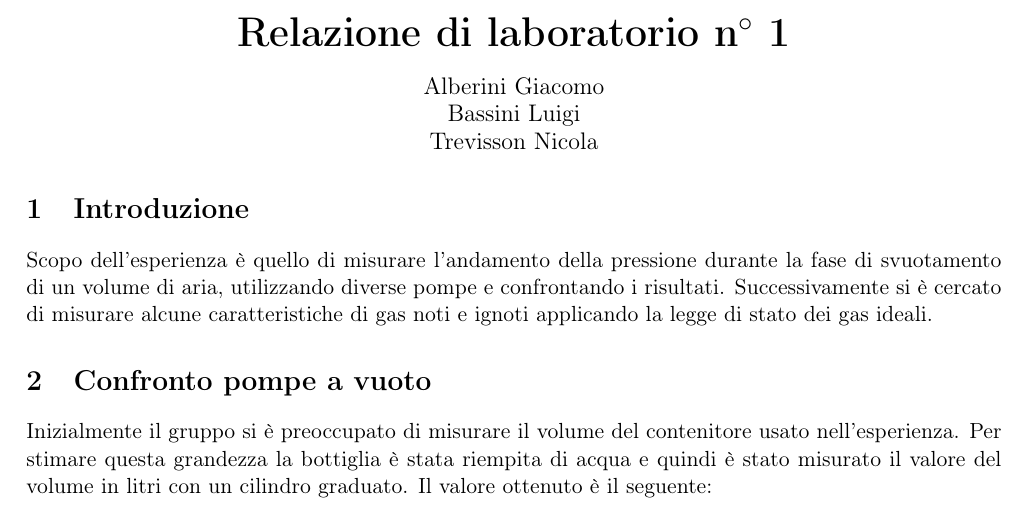
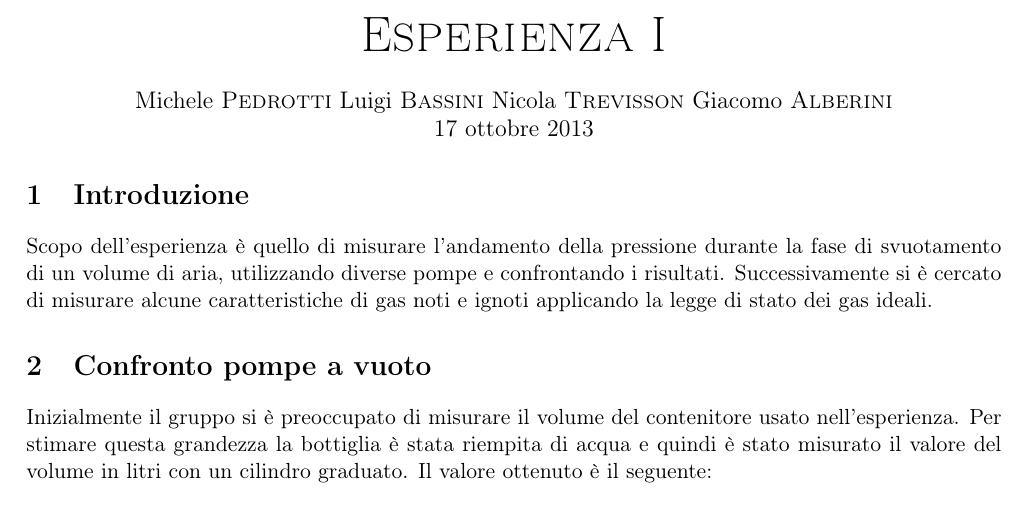
Before and after one commit to Nigo93/LAB_II, a LaTeX document (Esperienza_1OLD/esperienza uno corretta/esperienza 1.tex): part of page 1 of 3, cut at the place of the change. Compiled offline with pdfLaTeX.

Commit message:
cor
sistemate alcune parti della prima relazione

```diff
--- a/Esperienza_1OLD/esperienza uno corretta/esperienza 1.tex
+++ b/Esperienza_1OLD/esperienza uno corretta/esperienza 1.tex
@@ -13,8 +13,16 @@
 \begin{document}
 
 \begin{center}
-\textbf{\huge Relazione di laboratorio n\ensuremath{^\circ} 1} \\ \vspace{10pt}
-\large Alberini Giacomo \\ Bassini Luigi \\ Trevisson Nicola
+\textsc{\Huge Esperienza I}\\[0.5cm]
+\large
+\title{ESPERIENZA 3}
+
+%\emph{\large\textbf{Autori}}\\ \\
+Michele \textsc{Pedrotti}
+Luigi \textsc{Bassini}
+Nicola \textsc{Trevisson}
+Giacomo \textsc{Alberini}\\
+\today
 \end{center}
 
 \section{Introduzione}
```
Also changed, not shown: Esperienza_1OLD/esperienza uno corretta/esperienza 1.pdf, Esperienza_1OLD/esperienza uno corretta/esperienza 1.tex (3 more changed lines), 1 other file.
